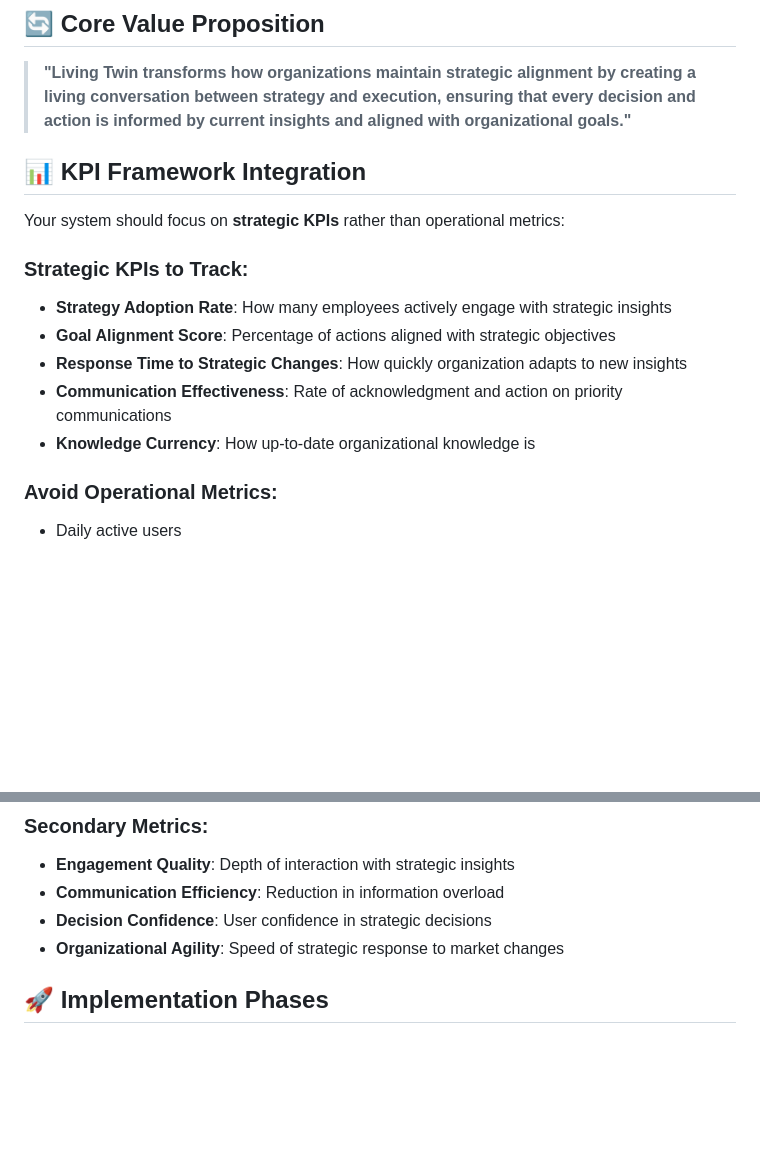
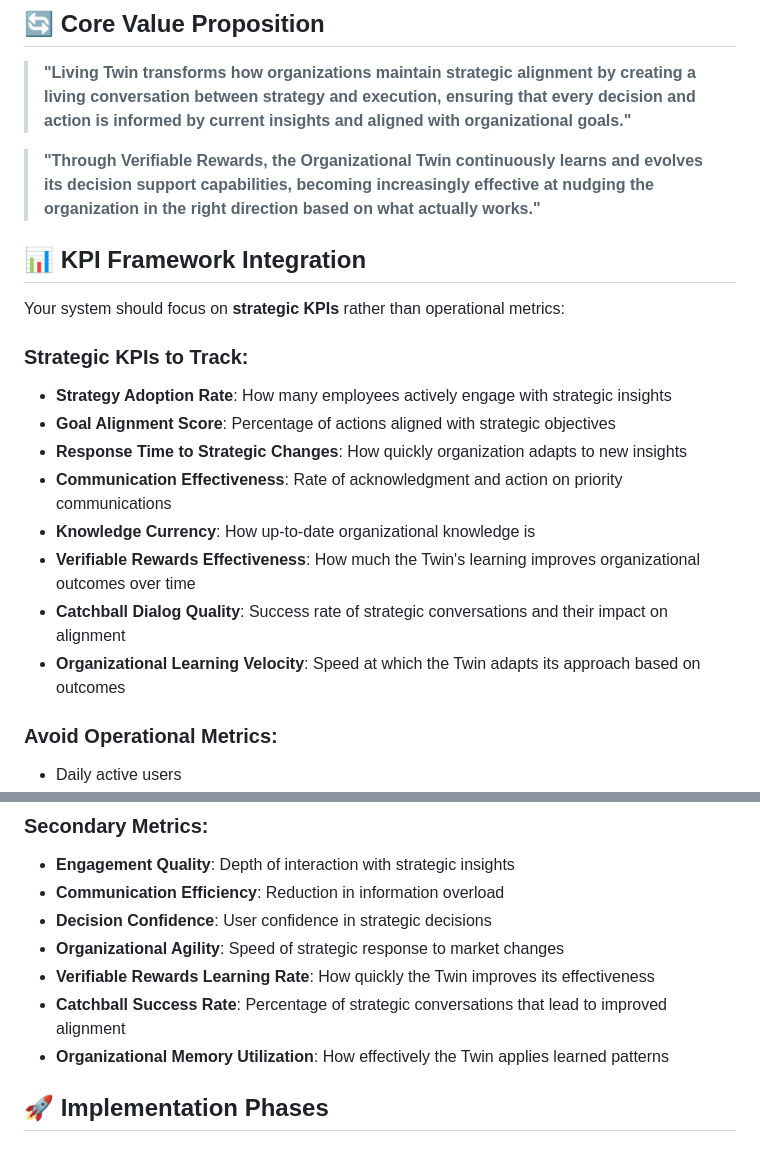
Before and after one commit to kpernyer/living-twin-monorep, a Markdown page: docs/guides/core-concepts.md, 2 parts joined by grey strips. Drawn GitHub-style; blank space fills up the shorter version.

```diff
--- a/docs/guides/core-concepts.md
+++ b/docs/guides/core-concepts.md
@@ -105,6 +140,8 @@
 
 > **"Living Twin transforms how organizations maintain strategic alignment by creating a living conversation between strategy and execution, ensuring that every decision and action is informed by current insights and aligned with organizational goals."**
 
+> **"Through Verifiable Rewards, the Organizational Twin continuously learns and evolves its decision support capabilities, becoming increasingly effective at nudging the organization in the right direction based on what actually works."**
+
 ## 📊 **KPI Framework Integration**
 
 Your system should focus on **strategic KPIs** rather than operational metrics:
@@ -116,6 +153,9 @@ Your system should focus on **strategic KPIs** rather than operational metrics:
 - **Response Time to Strategic Changes**: How quickly organization adapts to new insights
 - **Communication Effectiveness**: Rate of acknowledgment and action on priority communications
 - **Knowledge Currency**: How up-to-date organizational knowledge is
+- **Verifiable Rewards Effectiveness**: How much the Twin's learning improves organizational outcomes over time
+- **Catchball Dialog Quality**: Success rate of strategic conversations and their impact on alignment
+- **Organizational Learning Velocity**: Speed at which the Twin adapts its approach based on outcomes
 
 ### **Avoid Operational Metrics:**
 
@@ -211,6 +257,9 @@ New Information → Truth Extraction → Knowledge Integration → Context Enhan
 - **Communication Efficiency**: Reduction in information overload
 - **Decision Confidence**: User confidence in strategic decisions
 - **Organizational Agility**: Speed of strategic response to market changes
+- **Verifiable Rewards Learning Rate**: How quickly the Twin improves its effectiveness
+- **Catchball Success Rate**: Percentage of strategic conversations that lead to improved alignment
+- **Organizational Memory Utilization**: How effectively the Twin applies learned patterns
 
 ## 🚀 **Implementation Phases**
 
```
Also changed, not shown: other parts of docs/guides/core-concepts.md (+41 -0 lines), DOCUMENTATION.md (+1 -0 lines), docs/guides/verifiable-rewards.md (added, +221 -0 lines).
